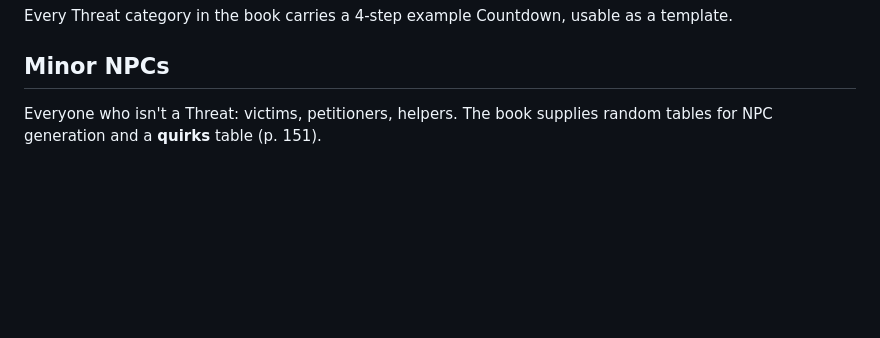
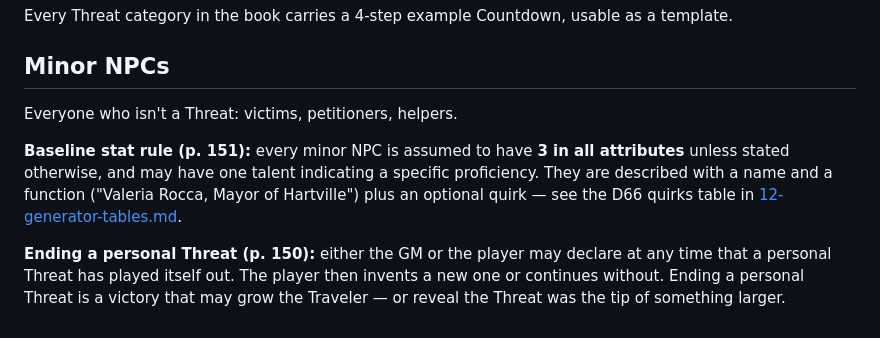
Before and after one commit to arti47/electricstate, a Markdown page: docs/rules/06-threats.md, the part around the change. Rendered like a GitHub page; blank space fills up the shorter version.

```diff
--- a/docs/rules/06-threats.md
+++ b/docs/rules/06-threats.md
@@ -23,4 +23,14 @@ Never point an unbeatable Threat directly at the Travelers; let it harm others,
 Every Threat category in the book carries a 4-step example Countdown, usable as a template.
 
 ## Minor NPCs
-Everyone who isn't a Threat: victims, petitioners, helpers. The book supplies random tables for NPC generation and a **quirks** table (p. 151).
+Everyone who isn't a Threat: victims, petitioners, helpers.
+
+**Baseline stat rule (p. 151):** every minor NPC is assumed to have **3 in all attributes**
+unless stated otherwise, and may have one talent indicating a specific proficiency. They are
+described with a name and a function ("Valeria Rocca, Mayor of Hartville") plus an optional
+quirk — see the D66 quirks table in [12-generator-tables.md](12-generator-tables.md).
+
+**Ending a personal Threat (p. 150):** either the GM or the player may declare at any time that
+a personal Threat has played itself out. The player then invents a new one or continues without.
+Ending a personal Threat is a victory that may grow the Traveler — or reveal the Threat was the
+tip of something larger.
```
Also changed, not shown: docs/app/ROADMAP.md (+3 -2 lines), docs/rules/12-generator-tables.md (+34 -0 lines).
